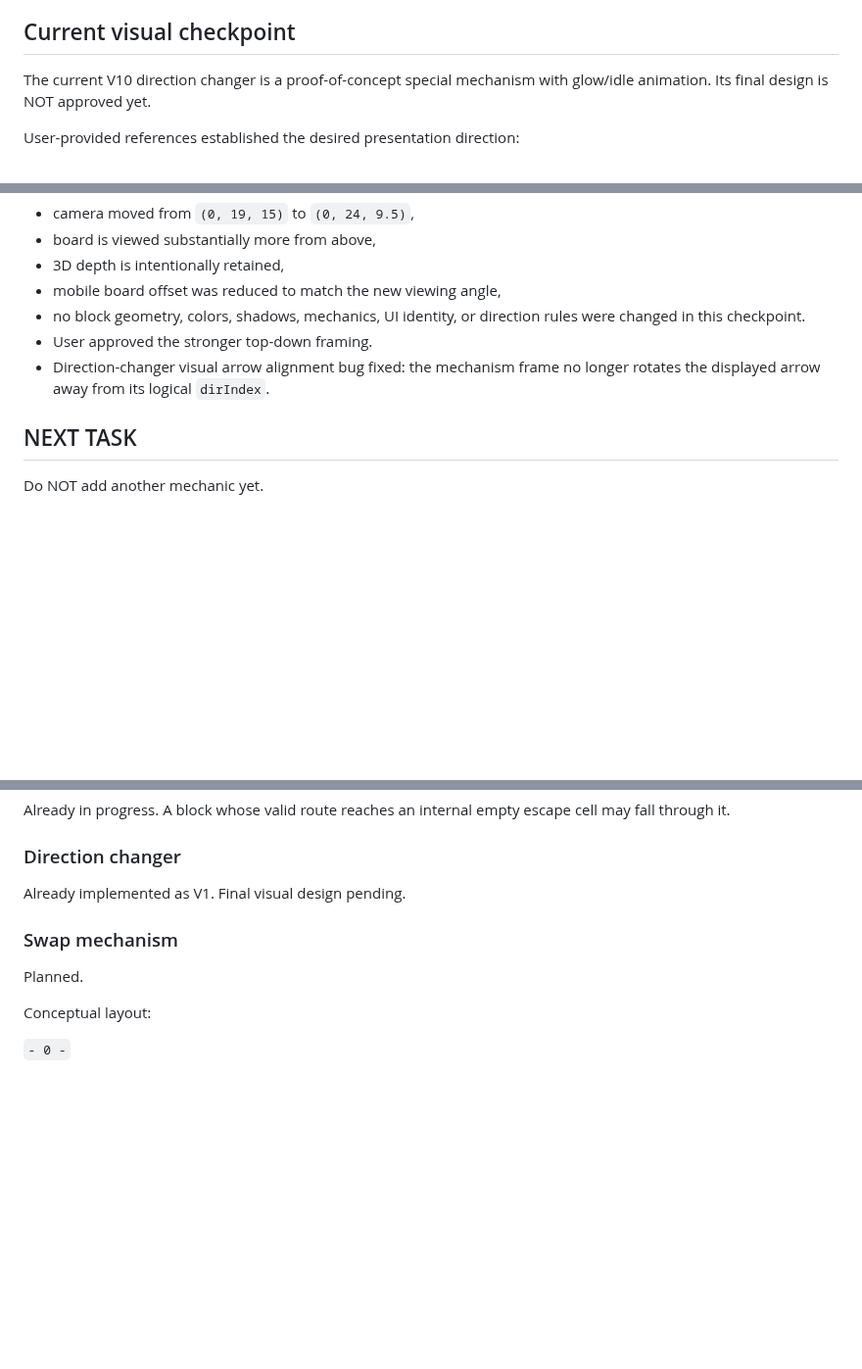
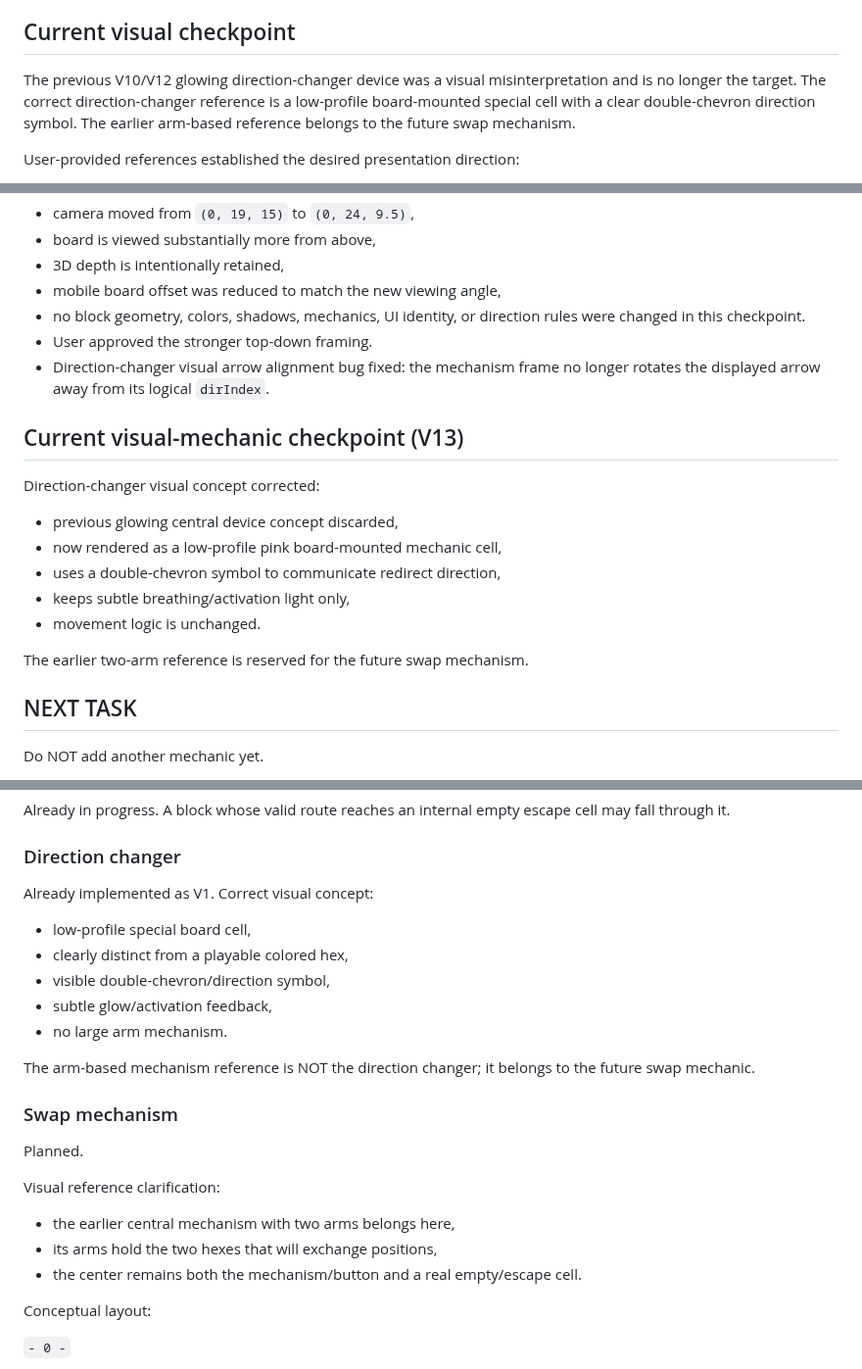
Before and after one commit to kelacumelam-cyber/Hexiva, a Markdown page: PROJECT_STATE.md, 3 parts joined by grey strips. Shown at 98% size. Rendered like a GitHub page; blank space fills up the shorter version.

Commit message:
Correct direction changer and swap reference notes

```diff
--- a/PROJECT_STATE.md
+++ b/PROJECT_STATE.md
@@ -41,7 +41,7 @@ The game is working as a mobile-first Three.js/WebGL prototype. The current visu
 
 ## Current visual checkpoint
 
-The current V10 direction changer is a proof-of-concept special mechanism with glow/idle animation. Its final design is NOT approved yet.
+The previous V10/V12 glowing direction-changer device was a visual misinterpretation and is no longer the target. The correct direction-changer reference is a low-profile board-mounted special cell with a clear double-chevron direction symbol. The earlier arm-based reference belongs to the future swap mechanism.
 
 User-provided references established the desired presentation direction:
 - The board should be viewed more from above.
@@ -60,6 +60,17 @@ Approved presentation checkpoint:
 - no block geometry, colors, shadows, mechanics, UI identity, or direction rules were changed in this checkpoint.
 - User approved the stronger top-down framing.
 - Direction-changer visual arrow alignment bug fixed: the mechanism frame no longer rotates the displayed arrow away from its logical `dirIndex`.
+
+## Current visual-mechanic checkpoint (V13)
+
+Direction-changer visual concept corrected:
+- previous glowing central device concept discarded,
+- now rendered as a low-profile pink board-mounted mechanic cell,
+- uses a double-chevron symbol to communicate redirect direction,
+- keeps subtle breathing/activation light only,
+- movement logic is unchanged.
+
+The earlier two-arm reference is reserved for the future swap mechanism.
 
 ## NEXT TASK
 
@@ -82,10 +93,23 @@ After the camera/presentation checkpoint is approved:
 Already in progress. A block whose valid route reaches an internal empty escape cell may fall through it.
 
 ### Direction changer
-Already implemented as V1. Final visual design pending.
+Already implemented as V1.
+Correct visual concept:
+- low-profile special board cell,
+- clearly distinct from a playable colored hex,
+- visible double-chevron/direction symbol,
+- subtle glow/activation feedback,
+- no large arm mechanism.
+
+The arm-based mechanism reference is NOT the direction changer; it belongs to the future swap mechanic.
 
 ### Swap mechanism
 Planned.
+
+Visual reference clarification:
+- the earlier central mechanism with two arms belongs here,
+- its arms hold the two hexes that will exchange positions,
+- the center remains both the mechanism/button and a real empty/escape cell.
 
 Conceptual layout:
 
```
